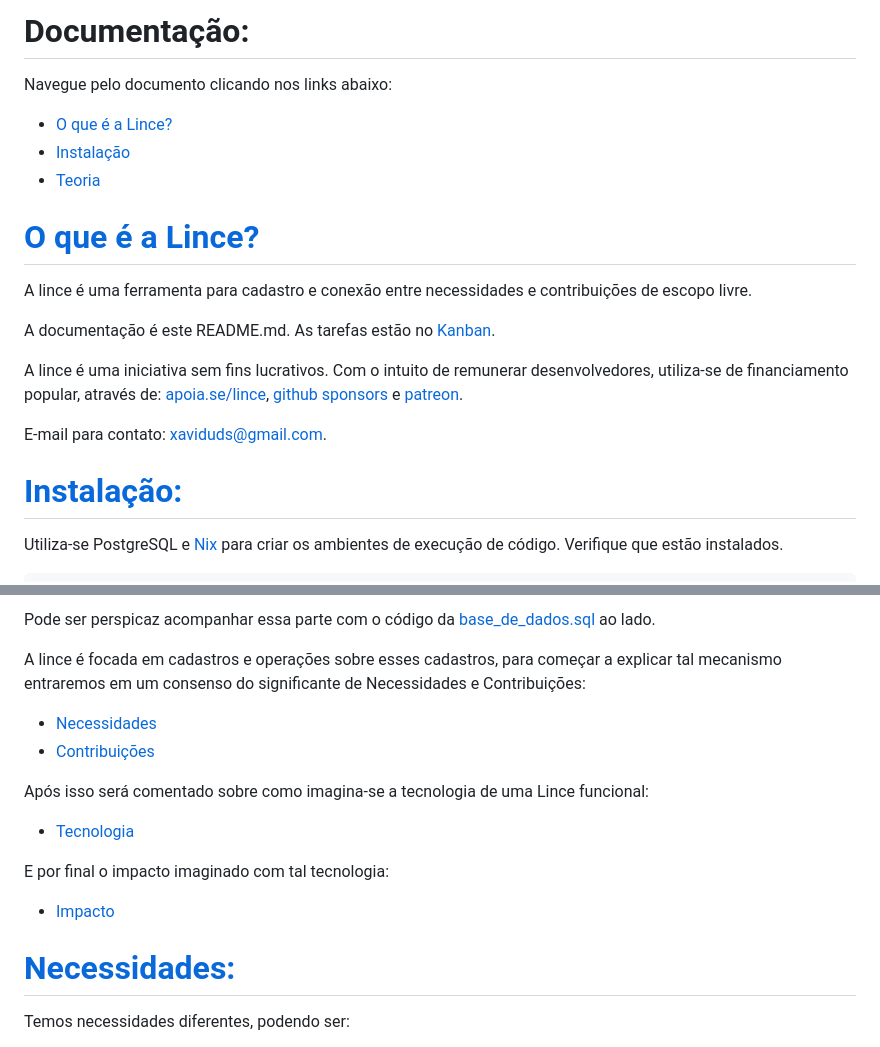
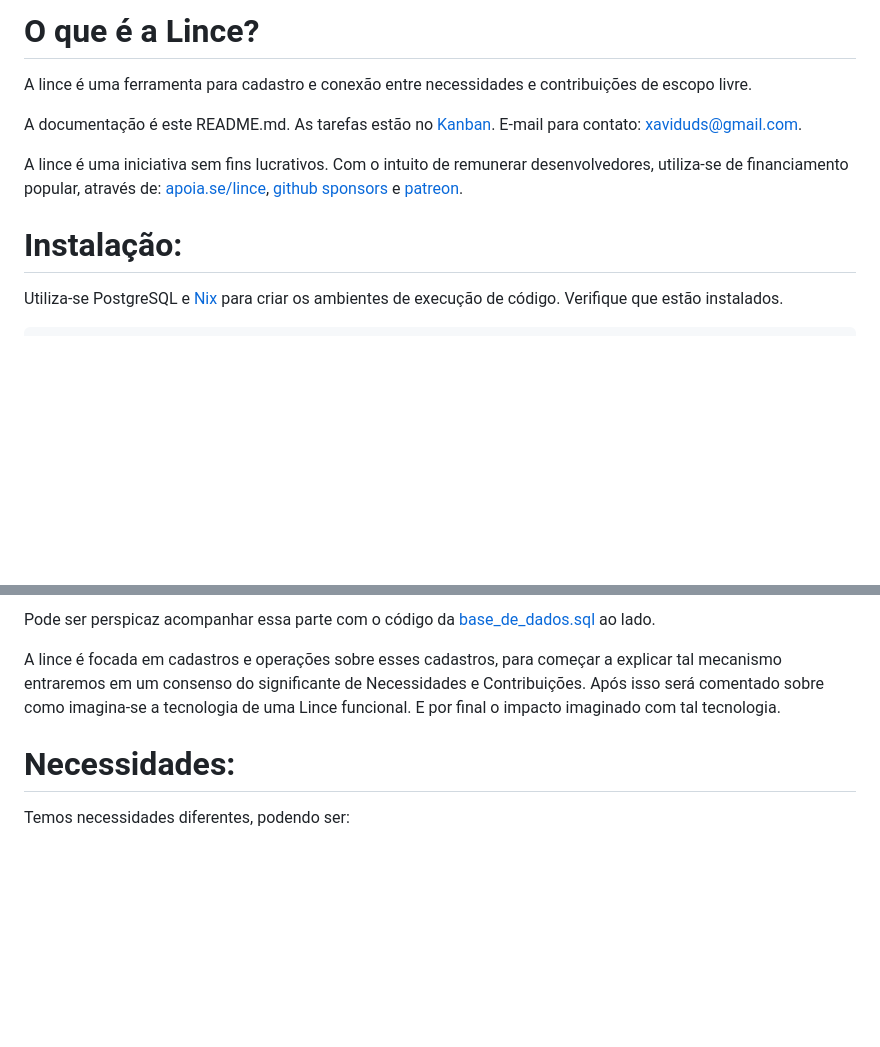
Before and after one commit to lince-social/lince, a Markdown page: README.md, 2 parts joined by grey strips. Drawn GitHub-style; blank space fills up the shorter version.

Commit message:
removi links internos

````diff
--- a/README.md
+++ b/README.md
@@ -1,19 +1,11 @@
-# Documentação:
-Navegue pelo documento clicando nos links abaixo:
-- [O que é a Lince?](#o-que-é-a-lince)
-- [Instalação](#instalação)
-- [Teoria](#teoria)
-
-# [O que é a Lince?](#documentação)
+# O que é a Lince?
 A lince é uma ferramenta para cadastro e conexão entre necessidades e contribuições de escopo livre.
 
-A documentação é este README.md. As tarefas estão no <a href="https://github.com/orgs/lince-social/projects/6">Kanban</a>.
+A documentação é este README.md. As tarefas estão no <a href="https://github.com/orgs/lince-social/projects/6">Kanban</a>. E-mail para contato: [xaviduds@gmail.com](mailto:xaviduds@gmail.com).
 
 A lince é uma iniciativa sem fins lucrativos. Com o intuito de remunerar desenvolvedores, utiliza-se de financiamento popular, através de: [apoia.se/lince](https://www.apoia.se/lince), [github sponsors](https://github.com/sponsors/lince-social) e [patreon](https://www.patreon.com/lince_social).
 
-E-mail para contato: [xaviduds@gmail.com](mailto:xaviduds@gmail.com).
-
-# [Instalação:](#documentação)
+# Instalação:
 Utiliza-se PostgreSQL e <a href="https://nix.dev/install-nix.html">Nix</a> para criar os ambientes de execução de código. Verifique que estão instalados.
 
 ```bash
@@ -33,18 +25,7 @@ Pode ser perspicaz acompanhar essa parte com o código da <a href="https://githu
 
-A lince é focada em cadastros e operações sobre esses cadastros, para começar a explicar tal mecanismo entraremos em um consenso do significante de Necessidades e Contribuições:
+A lince é focada em cadastros e operações sobre esses cadastros, para começar a explicar tal mecanismo entraremos em um consenso do significante de Necessidades e Contribuições. Após isso será comentado sobre como imagina-se a tecnologia de uma Lince funcional. E por final o impacto imaginado com tal tecnologia.
 
-- [Necessidades](#necessidades)
-- [Contribuições](#contribuições)
-
-Após isso será comentado sobre como imagina-se a tecnologia de uma Lince funcional:
-
-- [Tecnologia](#tecnologia)
-
-E por final o impacto imaginado com tal tecnologia:
-
-- [Impacto](#impacto)
-
-# [Necessidades:](#teoria)
+# Necessidades:
 Temos necessidades diferentes, podendo ser:
 
 - Básicas e pessoais, como: água, luz, saneamento, saúde, educação, habitação, alimentação, roupas, hábitos, natureza, comunidade, etc.
````
Also changed, not shown: other parts of README.md (+5 -5 lines).
